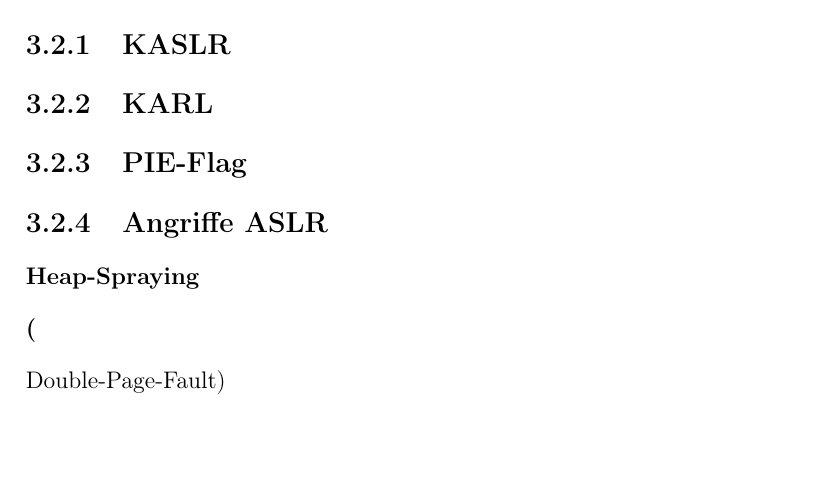
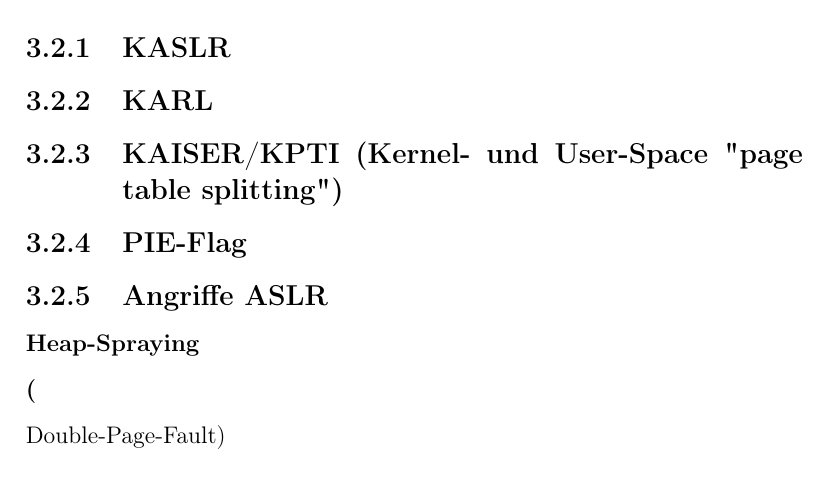
Before and after one commit to qbi/radioinsecurity, a LaTeX book (the-unlimited.tex): part of page 15 of 19, cut so that both start at the same text, the shorter picture padded with empty space. Compiled offline with pdfLaTeX.

Commit message:
KAISER hinzugefügt

```diff
--- a/the-unlimited.tex
+++ b/the-unlimited.tex
@@ -355,6 +355,9 @@ fortgesetzt.
 \subsection{KARL}
 %https://heise.de/-3767821
 
+\subsection{KAISER/KPTI (Kernel- und User-Space "page table splitting")}
+%https://heise.de/-3931562
+
 \subsection{PIE-Flag}
 
 \subsection{Angriffe ASLR}
```
